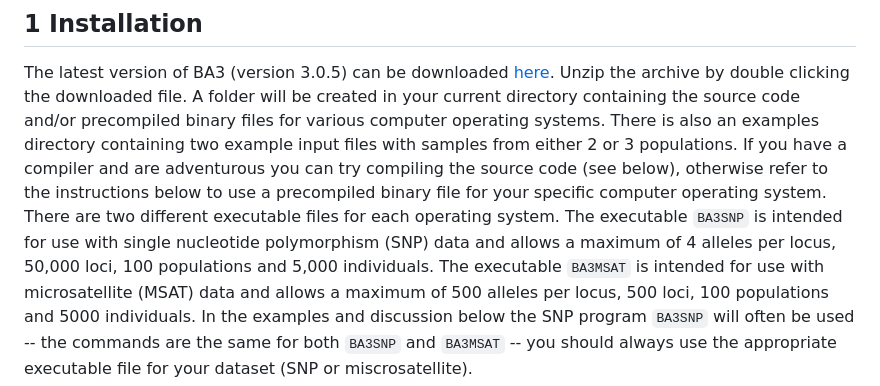
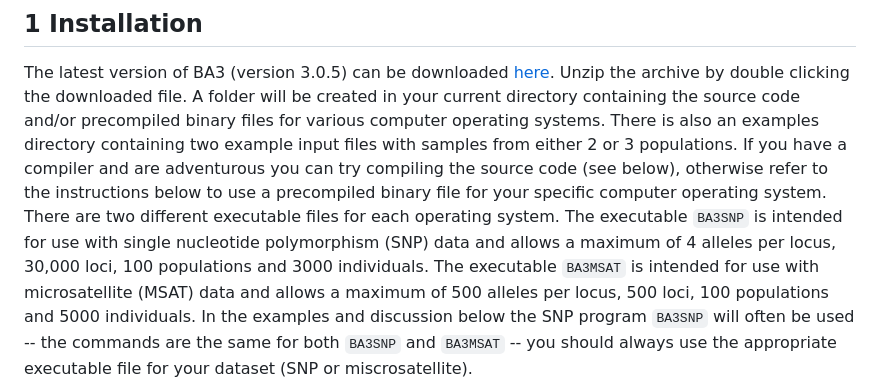
Before and after one commit to brannala/BA3, a Markdown page: doc/BA3Manual.md, the part around the change. GitHub-like rendering.

Commit message:
updated manual

```diff
--- a/doc/BA3Manual.md
+++ b/doc/BA3Manual.md
@@ -18,7 +18,7 @@ and are adventurous you can try compiling the source code (see below), otherwise
 to the instructions below to use a precompiled binary ﬁle for your speciﬁc computer
 operating system. There are two different executable files for each operating system. The
 executable `BA3SNP` is intended for use with single nucleotide polymorphism (SNP) data and
-allows a maximum of 4 alleles per locus, 50,000 loci, 100 populations and 5,000 individuals.
+allows a maximum of 4 alleles per locus, 30,000 loci, 100 populations and 3000 individuals.
 The executable `BA3MSAT` is intended for use with microsatellite (MSAT) data and allows a maximum
 of 500 alleles per locus, 500 loci, 100 populations and 5000 individuals. In the examples and
 discussion below the SNP program `BA3SNP` will often be used -- the commands are the same
```
